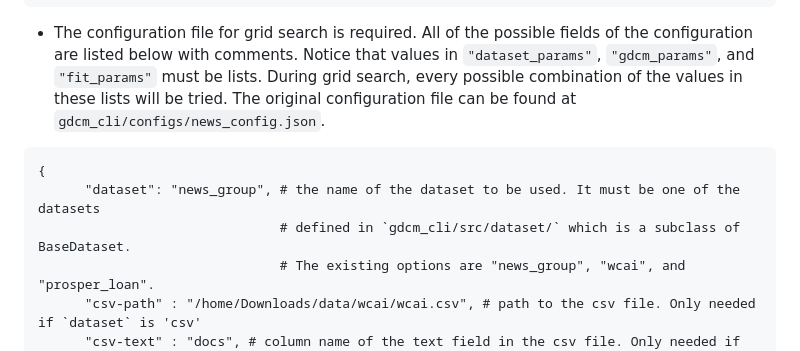
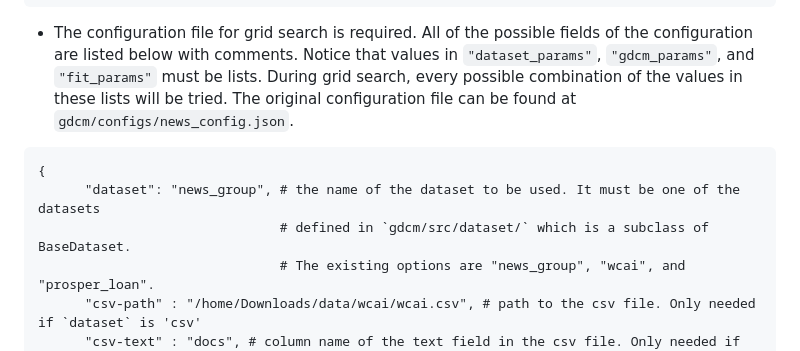
Before and after one commit to cygit/gdcm, a Markdown page: README.md, the part around one of its changes. Rendered like a GitHub page.

````diff
--- a/README.md
+++ b/README.md
@@ -99,11 +99,11 @@ Options:
    * The configuration file for grid search is required. All of the possible fields of the configuration are
    listed below with comments. Notice that values in `"dataset_params"`, `"gdcm_params"`, and `"fit_params"` must be
    lists. During grid search, every possible combination of the values in these lists will be tried. The original
-   configuration file can be found at `gdcm_cli/configs/news_config.json`.
+   configuration file can be found at `gdcm/configs/news_config.json`.
 ```
 {
       "dataset": "news_group", # the name of the dataset to be used. It must be one of the datasets
-                               # defined in `gdcm_cli/src/dataset/` which is a subclass of BaseDataset.
+                               # defined in `gdcm/src/dataset/` which is a subclass of BaseDataset.
                                # The existing options are "news_group", "wcai", and "prosper_loan".
       "csv-path" : "/home/Downloads/data/wcai/wcai.csv", # path to the csv file. Only needed if `dataset` is 'csv'
       "csv-text" : "docs", # column name of the text field in the csv file. Only needed if `dataset` is 'csv'
````
Also changed, not shown: other parts of README.md (+7 -7 lines).
